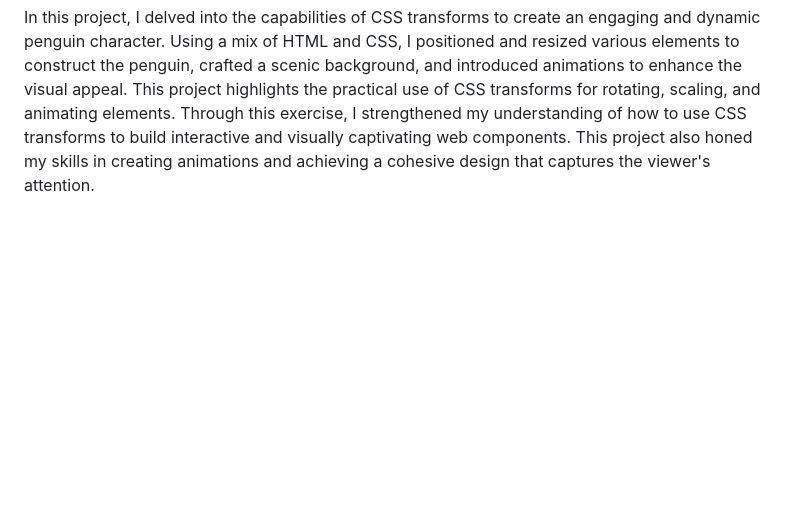
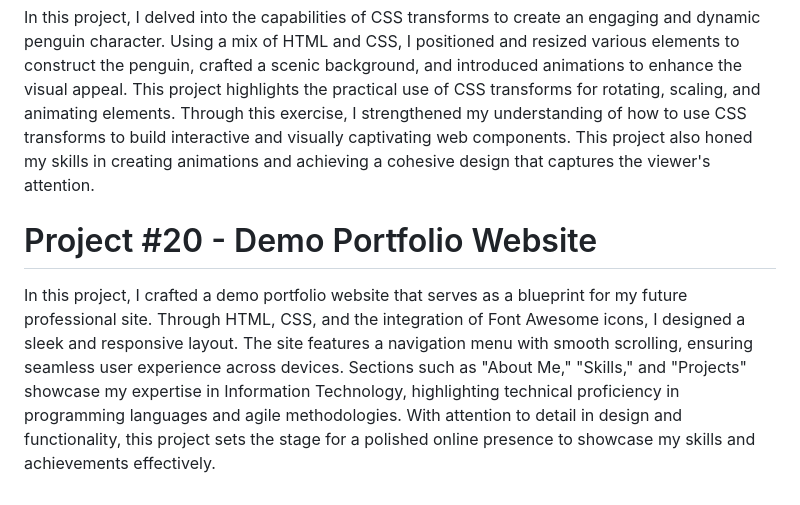
Before and after one commit to Matthew5500/Responsive-Web-Design-Projects, a Markdown page: README.md, the part around the change. Rendered like a GitHub page; blank space fills up the shorter version.

```diff
--- a/README.md
+++ b/README.md
@@ -57,3 +57,6 @@ In this project, I explored the use of CSS animation to create an interactive an
 
 # Project #19 - Reviewing CSS Transforms by Building a Penguin
 In this project, I delved into the capabilities of CSS transforms to create an engaging and dynamic penguin character. Using a mix of HTML and CSS, I positioned and resized various elements to construct the penguin, crafted a scenic background, and introduced animations to enhance the visual appeal. This project highlights the practical use of CSS transforms for rotating, scaling, and animating elements. Through this exercise, I strengthened my understanding of how to use CSS transforms to build interactive and visually captivating web components. This project also honed my skills in creating animations and achieving a cohesive design that captures the viewer's attention.
+
+# Project #20 - Demo Portfolio Website
+In this project, I crafted a demo portfolio website that serves as a blueprint for my future professional site. Through HTML, CSS, and the integration of Font Awesome icons, I designed a sleek and responsive layout. The site features a navigation menu with smooth scrolling, ensuring seamless user experience across devices. Sections such as "About Me," "Skills," and "Projects" showcase my expertise in Information Technology, highlighting technical proficiency in programming languages and agile methodologies. With attention to detail in design and functionality, this project sets the stage for a polished online presence to showcase my skills and achievements effectively.
```
